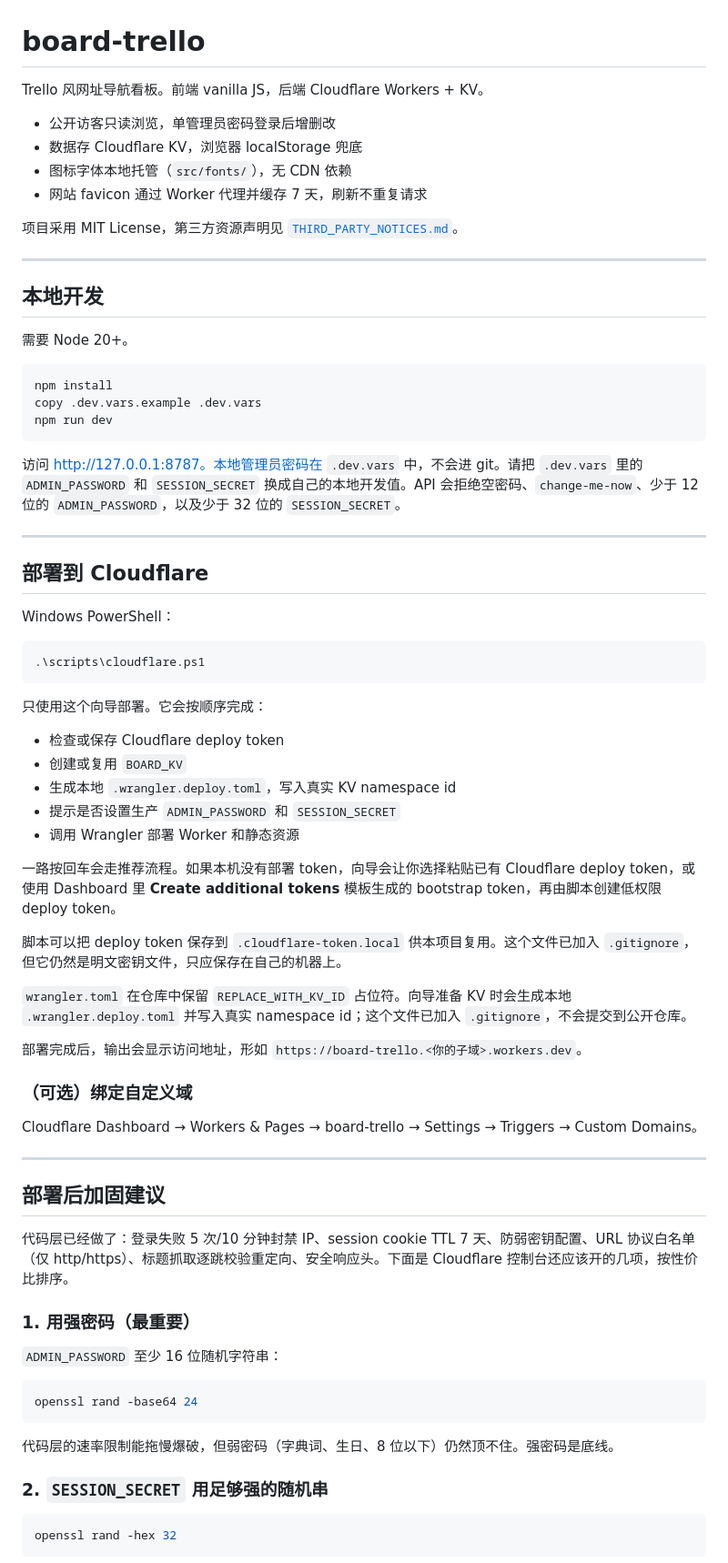
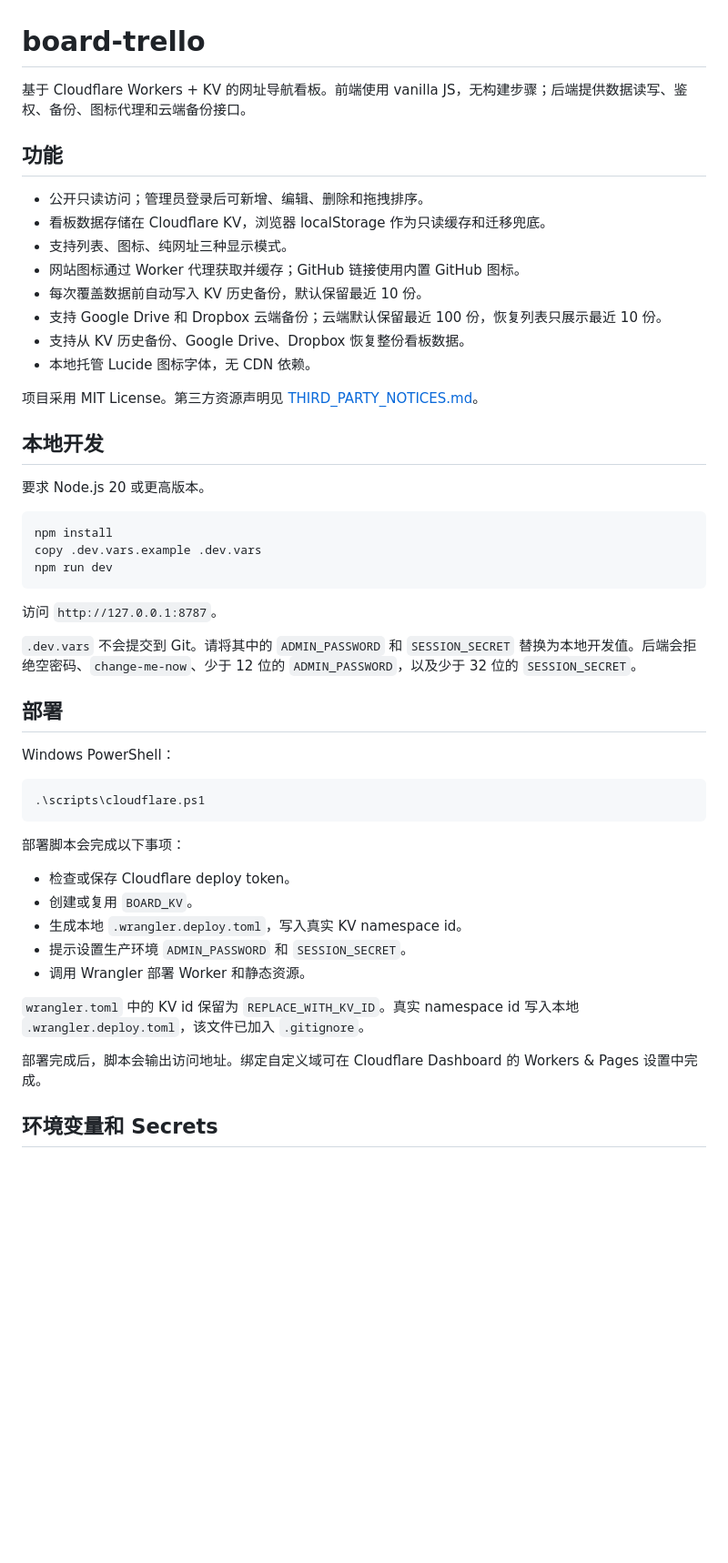
Before and after one commit to bolabola/navy, a Markdown page: README.md, the part around one of its changes. Shown at 91% size. Drawn GitHub-style; blank space fills up the shorter version.

````diff
--- a/README.md
+++ b/README.md
@@ -1,19 +1,23 @@
 # board-trello
 
-Trello 风网址导航看板。前端 vanilla JS，后端 Cloudflare Workers + KV。
+基于 Cloudflare Workers + KV 的网址导航看板。前端使用 vanilla JS，无构建步骤；后端提供数据读写、鉴权、备份、图标代理和云端备份接口。
 
-- 公开访客只读浏览，单管理员密码登录后增删改
-- 数据存 Cloudflare KV，浏览器 localStorage 兜底
-- 图标字体本地托管（`src/fonts/`），无 CDN 依赖
-- 网站 favicon 通过 Worker 代理并缓存 7 天，刷新不重复请求
+## 功能
 
-项目采用 MIT License，第三方资源声明见 [`THIRD_PARTY_NOTICES.md`](./THIRD_PARTY_NOTICES.md)。
+- 公开只读访问；管理员登录后可新增、编辑、删除和拖拽排序。
+- 看板数据存储在 Cloudflare KV，浏览器 localStorage 作为只读缓存和迁移兜底。
+- 支持列表、图标、纯网址三种显示模式。
+- 网站图标通过 Worker 代理获取并缓存；GitHub 链接使用内置 GitHub 图标。
+- 每次覆盖数据前自动写入 KV 历史备份，默认保留最近 10 份。
+- 支持 Google Drive 和 Dropbox 云端备份；云端默认保留最近 100 份，恢复列表只展示最近 10 份。
+- 支持从 KV 历史备份、Google Drive、Dropbox 恢复整份看板数据。
+- 本地托管 Lucide 图标字体，无 CDN 依赖。
 
----
+项目采用 MIT License。第三方资源声明见 [THIRD_PARTY_NOTICES.md](./THIRD_PARTY_NOTICES.md)。
 
 ## 本地开发
 
-需要 Node 20+。
+要求 Node.js 20 或更高版本。
 
 ```bash
 npm install
@@ -21,11 +25,11 @@ copy .dev.vars.example .dev.vars
 npm run dev
 ```
 
-访问 http://127.0.0.1:8787。本地管理员密码在 `.dev.vars` 中，不会进 git。请把 `.dev.vars` 里的 `ADMIN_PASSWORD` 和 `SESSION_SECRET` 换成自己的本地开发值。API 会拒绝空密码、`change-me-now`、少于 12 位的 `ADMIN_PASSWORD`，以及少于 32 位的 `SESSION_SECRET`。
+访问 `http://127.0.0.1:8787`。
 
----
+`.dev.vars` 不会提交到 Git。请将其中的 `ADMIN_PASSWORD` 和 `SESSION_SECRET` 替换为本地开发值。后端会拒绝空密码、`change-me-now`、少于 12 位的 `ADMIN_PASSWORD`，以及少于 32 位的 `SESSION_SECRET`。
 
-## 部署到 Cloudflare
+## 部署
 
 Windows PowerShell：
 
@@ -33,45 +37,17 @@ Windows PowerShell：
 .\scripts\cloudflare.ps1
 ```
 
-只使用这个向导部署。它会按顺序完成：
+部署脚本会完成以下事项：
 
-- 检查或保存 Cloudflare deploy token
-- 创建或复用 `BOARD_KV`
-- 生成本地 `.wrangler.deploy.toml`，写入真实 KV namespace id
-- 提示是否设置生产 `ADMIN_PASSWORD` 和 `SESSION_SECRET`
-- 调用 Wrangler 部署 Worker 和静态资源
+- 检查或保存 Cloudflare deploy token。
+- 创建或复用 `BOARD_KV`。
+- 生成本地 `.wrangler.deploy.toml`，写入真实 KV namespace id。
+- 提示设置生产环境 `ADMIN_PASSWORD` 和 `SESSION_SECRET`。
+- 调用 Wrangler 部署 Worker 和静态资源。
 
-一路按回车会走推荐流程。如果本机没有部署 token，向导会让你选择粘贴已有 Cloudflare deploy token，或使用 Dashboard 里 **Create additional tokens** 模板生成的 bootstrap token，再由脚本创建低权限 deploy token。
+`wrangler.toml` 中的 KV id 保留为 `REPLACE_WITH_KV_ID`。真实 namespace id 写入本地 `.wrangler.deploy.toml`，该文件已加入 `.gitignore`。
 
-脚本可以把 deploy token 保存到 `.cloudflare-token.local` 供本项目复用。这个文件已加入 `.gitignore`，但它仍然是明文密钥文件，只应保存在自己的机器上。
+部署完成后，脚本会输出访问地址。绑定自定义域可在 Cloudflare Dashboard 的 Workers & Pages 设置中完成。
 
-`wrangler.toml` 在仓库中保留 `REPLACE_WITH_KV_ID` 占位符。向导准备 KV 时会生成本地 `.wrangler.deploy.toml` 并写入真实 namespace id；这个文件已加入 `.gitignore`，不会提交到公开仓库。
+## 环境变量和 Secrets
 
-部署完成后，输出会显示访问地址，形如 `https://board-trello.<你的子域>.workers.dev`。
-
-### （可选）绑定自定义域
-
-Cloudflare Dashboard → Workers & Pages → board-trello → Settings → Triggers → Custom Domains。
-
----
-
-## 部署后加固建议
-
-代码层已经做了：登录失败 5 次/10 分钟封禁 IP、session cookie TTL 7 天、防弱密钥配置、URL 协议白名单（仅 http/https）、标题抓取逐跳校验重定向、安全响应头。下面是 Cloudflare 控制台还应该开的几项，按性价比排序。
-
-### 1. 用强密码（最重要）
-
-`ADMIN_PASSWORD` 至少 16 位随机字符串：
-
-```bash
-openssl rand -base64 24
-```
-
-代码层的速率限制能拖慢爆破，但弱密码（字典词、生日、8 位以下）仍然顶不住。强密码是底线。
-
-### 2. `SESSION_SECRET` 用足够强的随机串
-
-```bash
-openssl rand -hex 32
-```
-
````
Also changed, not shown: other parts of README.md (+177 -245 lines).
